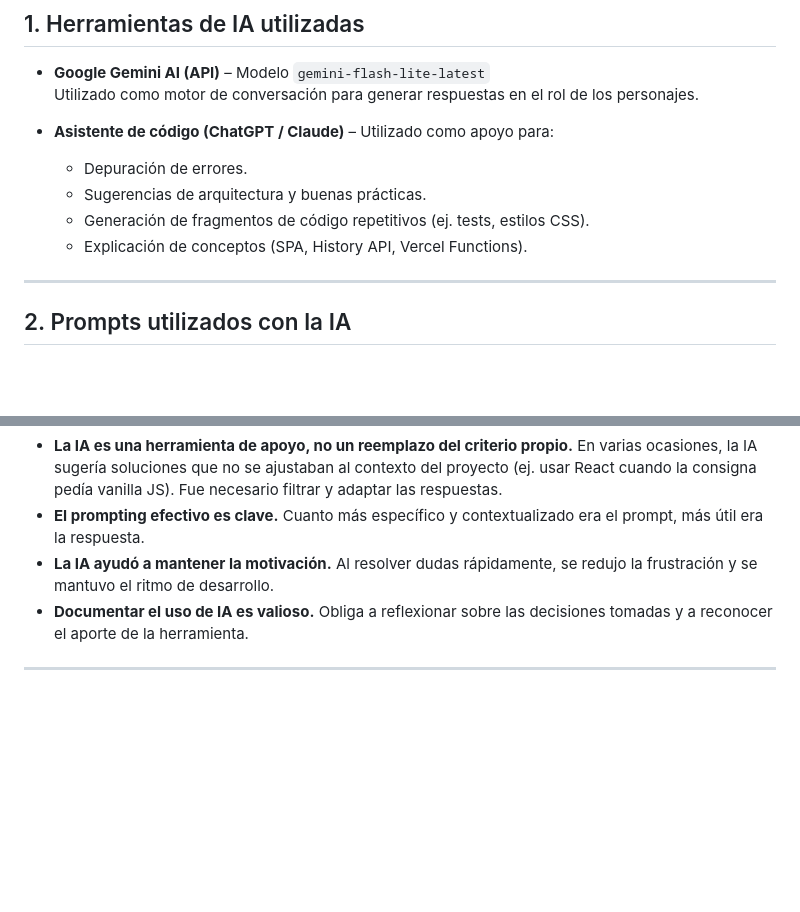
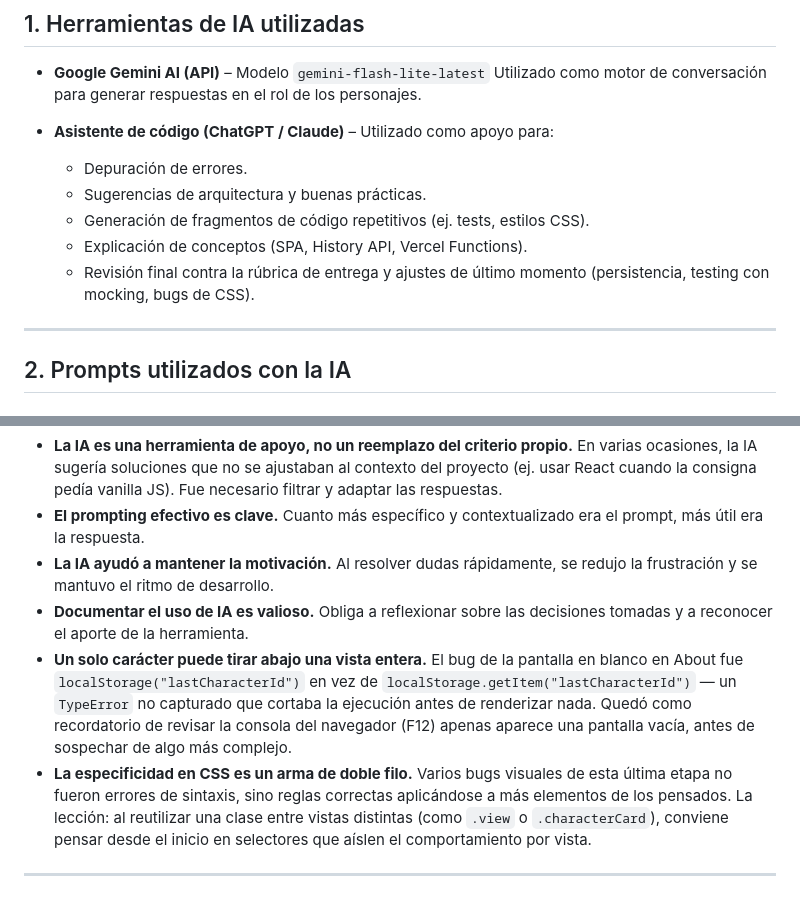
Before and after one commit to hessamMahamud/ProyectoM3_HessamMahamud, a Markdown page: src/docs/20260902100028.md, 2 parts joined by grey strips. Drawn GitHub-style; blank space fills up the shorter version.

```diff
--- a/src/docs/20260902100028.md
+++ b/src/docs/20260902100028.md
@@ -20,6 +20,7 @@ title: "Uso IA"
   - Sugerencias de arquitectura y buenas prácticas.
   - Generación de fragmentos de código repetitivos (ej. tests, estilos CSS).
   - Explicación de conceptos (SPA, History API, Vercel Functions).
+  - Revisión final contra la rúbrica de entrega y ajustes de último momento (persistencia, testing con mocking, bugs de CSS).
 
 ---
 
@@ -89,5 +102,7 @@ Esto permitió **avanzar rápido** sin estancarse en detalles teóricos.
 - **El prompting efectivo es clave.** Cuanto más específico y contextualizado era el prompt, más útil era la respuesta.
 - **La IA ayudó a mantener la motivación.** Al resolver dudas rápidamente, se redujo la frustración y se mantuvo el ritmo de desarrollo.
 - **Documentar el uso de IA es valioso.** Obliga a reflexionar sobre las decisiones tomadas y a reconocer el aporte de la herramienta.
+- **Un solo carácter puede tirar abajo una vista entera.** El bug de la pantalla en blanco en About fue `localStorage("lastCharacterId")` en vez de `localStorage.getItem("lastCharacterId")` — un `TypeError` no capturado que cortaba la ejecución antes de renderizar nada. Quedó como recordatorio de revisar la consola del navegador (F12) apenas aparece una pantalla vacía, antes de sospechar de algo más complejo.
+- **La especificidad en CSS es un arma de doble filo.** Varios bugs visuales de esta última etapa no fueron errores de sintaxis, sino reglas correctas aplicándose a más elementos de los pensados. La lección: al reutilizar una clase entre vistas distintas (como `.view` o `.characterCard`), conviene pensar desde el inicio en selectores que aíslen el comportamiento por vista.
 
 ---
```
Also changed, not shown: other parts of src/docs/20260902100028.md (+15 -3 lines), src/docs/20260902100053.md (+6 -0 lines).
